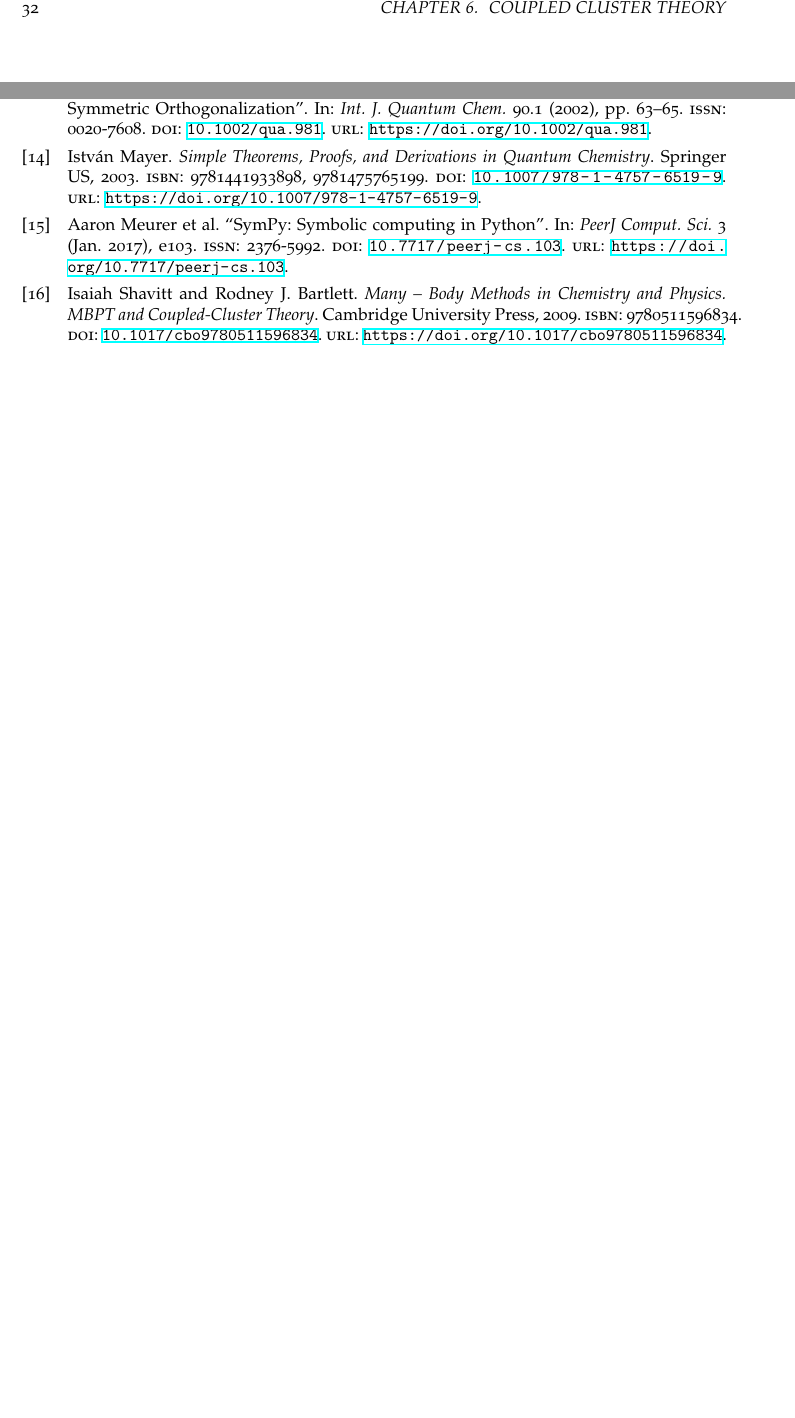
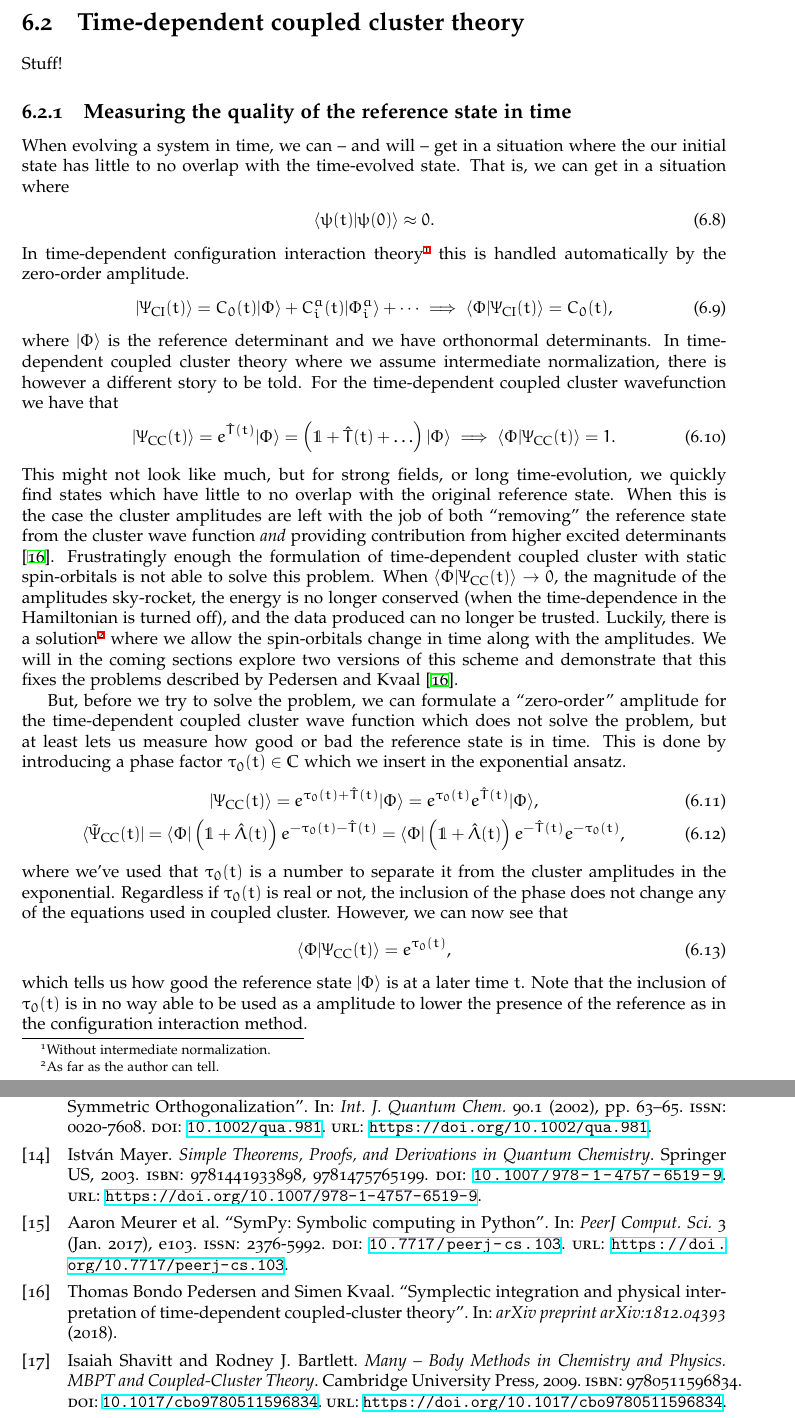
Before and after one commit to Schoyen/master-thesis, a LaTeX thesis (main.tex, which reads theory/coupled-cluster/coupled-cluster.tex): two parts of pages 44 and 68 of 68, joined at a grey line, cut at the place of the change, the shorter picture padded with empty space. Compiled offline with XeLaTeX.

Commit message:
Start on theory on tau-0

```diff
--- a/theory/coupled-cluster/coupled-cluster.tex
+++ b/theory/coupled-cluster/coupled-cluster.tex
@@ -69,3 +69,92 @@
             }\ket{\slat}
             = 1.
         \end{align}
+
+    \section{Time-dependent coupled cluster theory}
+        Stuff!
+
+
+        \subsection{Measuring the quality of the reference state in time}
+            When evolving a system in time, we can -- and will -- get in a
+            situation where the our initial state has little to no overlap with
+            the time-evolved state.
+            That is, we can get in a situation where
+            \begin{align}
+                \braket{\psi(t)}{\psi(0)} \approx 0.
+            \end{align}
+            In time-dependent configuration interaction theory\footnote{
+                Without intermediate normalization.
+                % TODO: Check if this applies in general
+            } this is handled automatically by the
+            zero-order amplitude.
+            \begin{gather}
+                \ket{\ci(t)} = C_0(t)\ketslat + C^{a}_{i}(t)\ket{\slat^{a}_{i}} + \dots
+                \implies \braket{\slat}{\ci(t)} = C_0(t),
+            \end{gather}
+            where $\ketslat$ is the reference determinant and we have
+            orthonormal determinants.
+            In time-dependent coupled cluster theory where we assume
+            intermediate normalization, there is however a different story to be
+            told.
+            For the time-dependent coupled cluster wavefunction we have that
+            \begin{gather}
+                \ket{\cc(t)} = e^{\clust(t)}\ketslat
+                = \para{
+                    \1
+                    + \clust(t)
+                    + \dots
+                }\ketslat
+                \implies
+                \braket{\slat}{\cc(t)} = 1.
+            \end{gather}
+            This might not look like much, but for strong fields, or long
+            time-evolution, we quickly find states which have little to no
+            overlap with the original reference state.
+            When this is the case the cluster amplitudes are left with the job
+            of both ``removing'' the reference state from the cluster wave
+            function \emph{and} providing contribution from higher excited
+            determinants \cite{pedersen2018symplectic}.
+            Frustratingly enough the formulation of time-dependent coupled
+            cluster with static spin-orbitals is not able to solve this problem.
+            When $\braket{\slat}{\cc(t)} \to 0$, the magnitude of the amplitudes
+            sky-rocket, the energy is no longer conserved (when the
+            time-dependence in the Hamiltonian is turned off), and the data
+            produced can no longer be trusted.
+            Luckily, there is a solution\footnote{
+                As far as the author can tell.
+            } where we allow the spin-orbitals change in time along with the
+            amplitudes.
+            We will in the coming sections explore two versions of this scheme
+            and demonstrate that this fixes the problems described by
+            \citeauthor{pedersen2018symplectic} \cite{pedersen2018symplectic}.
+
+            But, before we try to solve the problem, we can formulate a
+            ``zero-order'' amplitude for the time-dependent coupled cluster wave
+            function which does not solve the problem, but at least lets us
+            measure how good or bad the reference state is in time.
+            This is done by introducing a phase factor $\clustamp_0(t) \in
+            \mathbb{C}$ which we insert in the exponential ansatz.
+            \begin{gather}
+                \ket{\cc(t)}
+                = e^{\clustamp_0(t) + \clust(t)}\ketslat
+                = e^{\clustamp_0(t)} e^{\clust(t)}\ketslat,
+                \\
+                \bra{\bicc(t)}
+                = \braslat\para{\1 + \clustl(t)}
+                e^{-\clustamp_0(t) - \clust(t)}
+                = \braslat\para{\1 + \clustl(t)}
+                e^{-\clust(t)} e^{-\clustamp_0(t)},
+            \end{gather}
+            where we've used that $\clustamp_0(t)$ is a number to separate it
+            from the cluster amplitudes in the exponential.
+            Regardless if $\clustamp_0(t)$ is real or not, the inclusion of the
+            phase does not change any of the equations used in coupled cluster.
+            However, we can now see that
+            \begin{align}
+                \braket{\slat}{\cc(t)} = e^{\clustamp_0(t)},
+            \end{align}
+            which tells us how good the reference state $\ketslat$ is at a later
+            time $t$.
+            Note that the inclusion of $\clustamp_0(t)$ is in no way able to be
+            used as a amplitude to lower the presence of the reference as in the
+            configuration interaction method.
```
